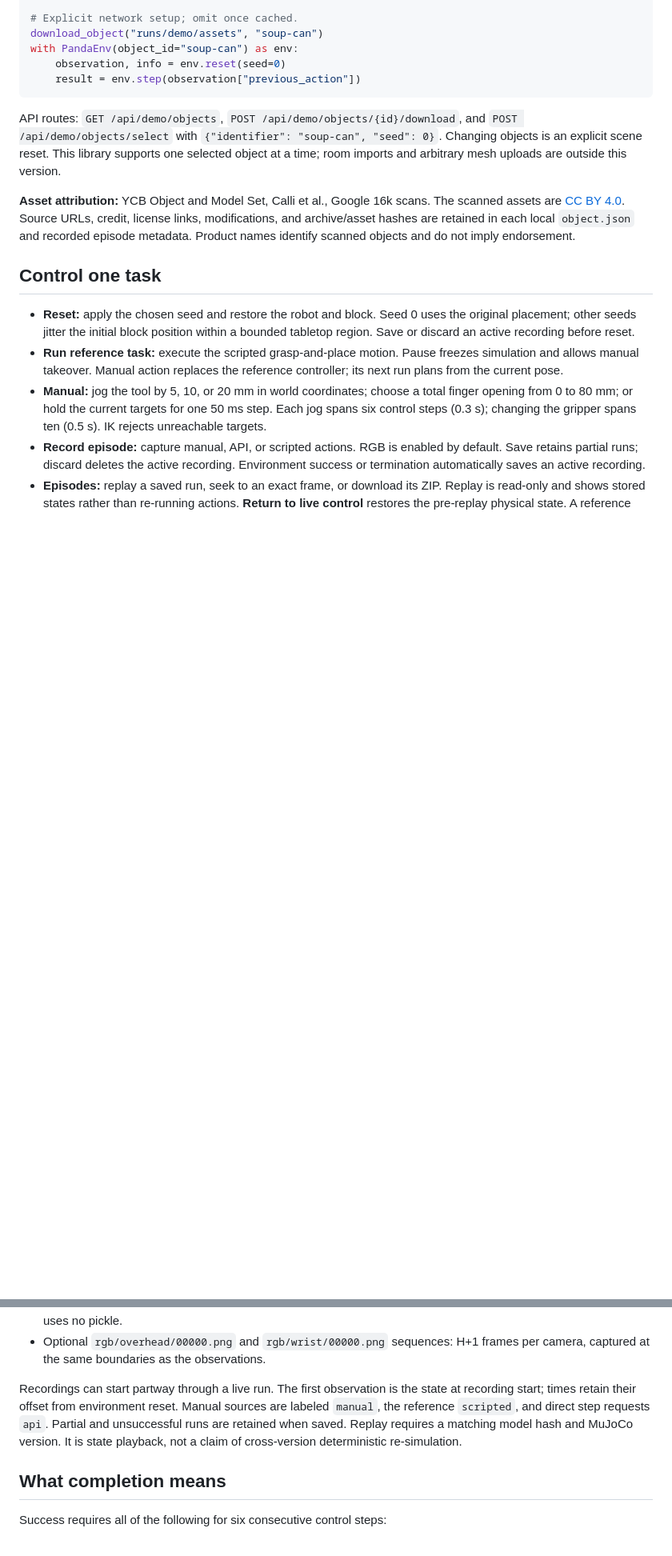
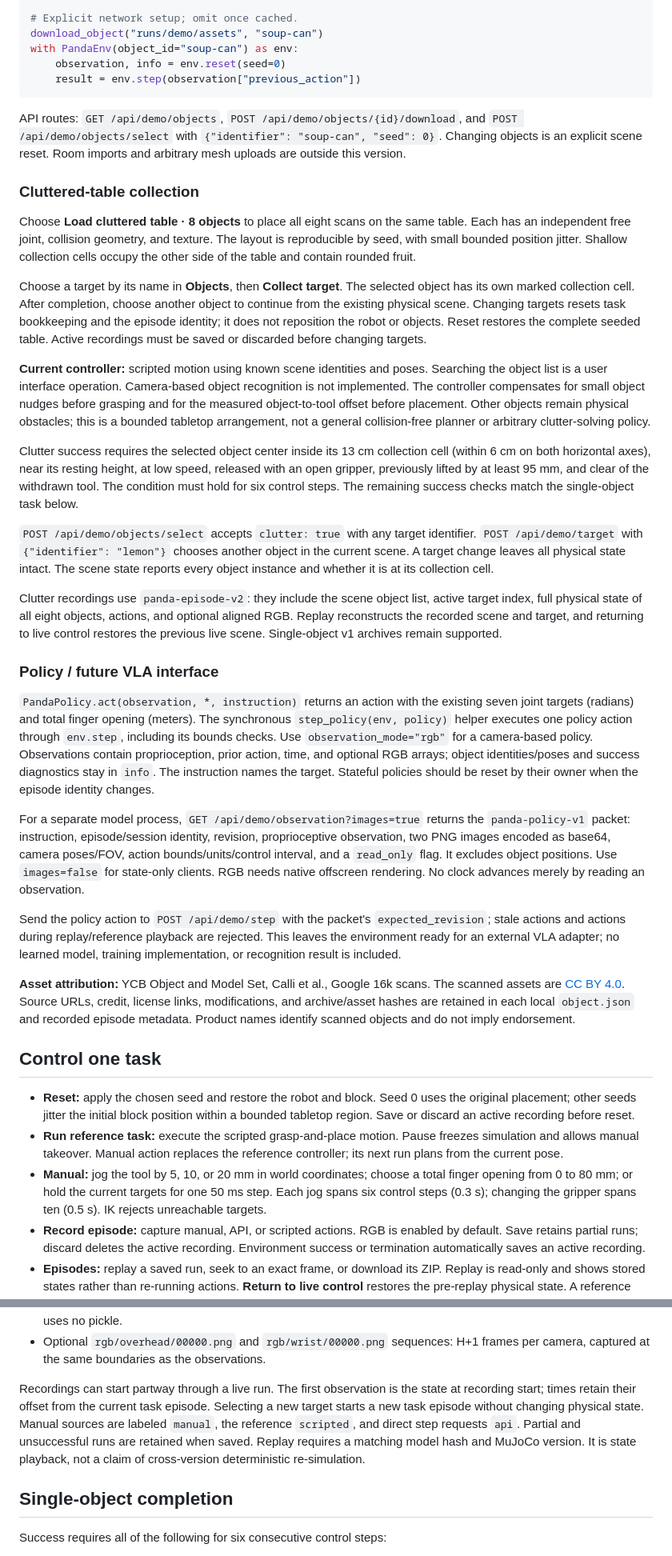
Before and after one commit to Exciton-Research/RoboGoGoGo, a Markdown page: docs/demo.md, 2 parts joined by grey strips. Shown at 80% size. GitHub-like rendering; blank space fills up the shorter version.

```diff
--- a/docs/demo.md
+++ b/docs/demo.md
@@ -91,8 +96,69 @@ with PandaEnv(object_id="soup-can") as env:
 API routes: `GET /api/demo/objects`,
 `POST /api/demo/objects/{id}/download`, and
 `POST /api/demo/objects/select` with `{"identifier": "soup-can", "seed": 0}`.
-Changing objects is an explicit scene reset. This library supports one selected
-object at a time; room imports and arbitrary mesh uploads are outside this version.
+Changing objects is an explicit scene reset. Room imports and arbitrary mesh
+uploads are outside this version.
+
+### Cluttered-table collection
+
+Choose **Load cluttered table · 8 objects** to place all eight scans on the same
+table. Each has an independent free joint, collision geometry, and texture.
+The layout is reproducible by seed, with small bounded position jitter. Shallow
+collection cells occupy the other side of the table and contain rounded fruit.
+
+Choose a target by its name in **Objects**, then **Collect target**. The selected
+object has its own marked collection cell. After completion, choose another
+object to continue from the existing physical scene. Changing targets resets task
+bookkeeping and the episode identity; it does not reposition the robot or objects.
+Reset restores the complete seeded table. Active recordings must be saved or
+discarded before changing targets.
+
+**Current controller:** scripted motion using known scene identities and poses.
+Searching the object list is a user interface operation. Camera-based object
+recognition is not implemented. The controller compensates for small object nudges
+before grasping and for the measured object-to-tool offset before placement.
+Other objects remain physical obstacles; this is a bounded tabletop arrangement,
+not a general collision-free planner or arbitrary clutter-solving policy.
+
+Clutter success requires the selected object center inside its 13 cm collection
+cell (within 6 cm on both horizontal axes), near its resting height, at low speed,
+released with an open gripper, previously lifted by at least 95 mm, and clear of
+the withdrawn tool. The condition must hold for six control steps. The remaining
+success checks match the single-object task below.
+
+`POST /api/demo/objects/select` accepts `clutter: true` with any target identifier.
+`POST /api/demo/target` with `{"identifier": "lemon"}` chooses another object in
+the current scene. A target change leaves all physical state intact. The scene
+state reports every object instance and whether it is at its collection cell.
+
+Clutter recordings use `panda-episode-v2`: they include the scene object list,
+active target index, full physical state of all eight objects, actions, and
+optional aligned RGB. Replay reconstructs the recorded scene and target, and
+returning to live control restores the previous live scene. Single-object v1
+archives remain supported.
+
+### Policy / future VLA interface
+
+`PandaPolicy.act(observation, *, instruction)` returns an action with the existing
+seven joint targets (radians) and total finger opening (meters). The synchronous
+`step_policy(env, policy)` helper executes one policy action through `env.step`,
+including its bounds checks. Use `observation_mode="rgb"` for a camera-based
+policy. Observations contain proprioception, prior action, time, and optional
+RGB arrays; object identities/poses and success diagnostics stay in `info`.
+The instruction names the target. Stateful policies should be reset by their
+owner when the episode identity changes.
+
+For a separate model process, `GET /api/demo/observation?images=true` returns the
+`panda-policy-v1` packet: instruction, episode/session identity, revision,
+proprioceptive observation, two PNG images encoded as base64, camera poses/FOV,
+action bounds/units/control interval, and a `read_only` flag. It excludes object
+positions. Use `images=false` for state-only clients. RGB needs native offscreen
+rendering. No clock advances merely by reading an observation.
+
+Send the policy action to `POST /api/demo/step` with the packet's
+`expected_revision`; stale actions and actions during replay/reference playback
+are rejected. This leaves the environment ready for an external VLA adapter;
+no learned model, training implementation, or recognition result is included.
 
 **Asset attribution:** YCB Object and Model Set, Calli et al., Google 16k scans.
 The scanned assets are [CC BY 4.0](https://creativecommons.org/licenses/by/4.0/).
@@ -184,13 +250,14 @@ Each `panda-episode-v1` ZIP contains:
   frames per camera, captured at the same boundaries as the observations.
 
 Recordings can start partway through a live run. The first observation is the
-state at recording start; times retain their offset from environment reset.
+state at recording start; times retain their offset from the current task episode. Selecting a new target
+starts a new task episode without changing physical state.
 Manual sources are labeled `manual`, the reference `scripted`, and direct step
 requests `api`. Partial and unsuccessful runs are retained when saved. Replay
 requires a matching model hash and MuJoCo version. It is state playback, not a
 claim of cross-version deterministic re-simulation.
 
-## What completion means
+## Single-object completion
 
 Success requires all of the following for six consecutive control steps:
 
```
Also changed, not shown: other parts of docs/demo.md (+10 -5 lines), README.md (+7 -3 lines), docs/images/panda-grasp-place.jpg, 15 other files.
